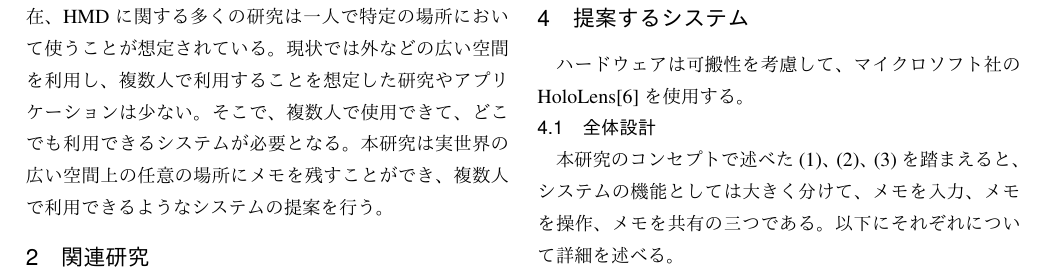
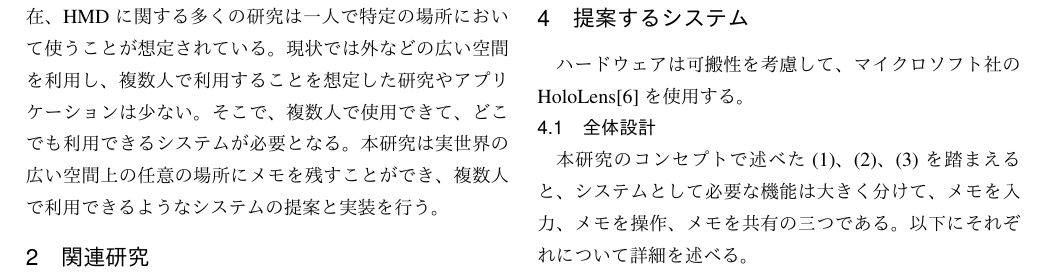
Before and after one commit to takarin0711/chukan_latex, a LaTeX CV (template.tex): part of page 1 of 2, cut so that both start at the same text. The pictures show the PDF file template.pdf that the author committed with the source.

Commit message:
少し修正

```diff
--- a/template.tex
+++ b/template.tex
@@ -25,7 +25,7 @@
 \section{はじめに}
 アイデアは机やホワイトボード等がないような場面でも突然思い浮かぶことがある。また、友人と話し合いをしているときにアイデアが連鎖的に生まれることがある。
 
-近年、HMD(Head Mounted Display)が普及してきた。現在、HMDに関する多くの研究は一人で特定の場所において使うことが想定されている。現状では外などの広い空間を利用し、複数人で利用することを想定した研究やアプリケーションは少ない。そこで、複数人で使用できて、どこでも利用できるシステムが必要となる。本研究は実世界の広い空間上の任意の場所にメモを残すことができ、複数人で利用できるようなシステムの提案を行う。
+近年、HMD(Head Mounted Display)が普及してきた。現在、HMDに関する多くの研究は一人で特定の場所において使うことが想定されている。現状では外などの広い空間を利用し、複数人で利用することを想定した研究やアプリケーションは少ない。そこで、複数人で使用できて、どこでも利用できるシステムが必要となる。本研究は実世界の広い空間上の任意の場所にメモを残すことができ、複数人で利用できるようなシステムの提案と実装を行う。
 
 \section{関連研究}
 椎尾ら\cite{tex1,tex2}は仮想の手書きメモによるコミュニケーションをウェアラブルコンピュータにより実現する空気ペンを試作した。問題点としては、同時に複数人で使用できないことや、使用できる範囲がRFIDタグがついた床上のみなので場所が限定されることが挙げられる。
@@ -47,7 +47,7 @@
 ハードウェアは可搬性を考慮して、マイクロソフト社のHoloLens\cite{tex6}を使用する。
 
 \subsection{全体設計}
-本研究のコンセプトで述べた(1)、(2)、(3)を踏まえると、システムの機能としては大きく分けて、メモを入力、メモを操作、メモを共有の三つである。以下にそれぞれについて詳細を述べる。
+本研究のコンセプトで述べた(1)、(2)、(3)を踏まえると、システムとして必要な機能は大きく分けて、メモを入力、メモを操作、メモを共有の三つである。以下にそれぞれについて詳細を述べる。
 
 \subsection{メモを入力}
 実世界の任意の3D空間上に図形や文字のメモを残す。また、これらに加えて音声によるメモも残すことも実現する。3D空間上に文字によるメモをそのまま残す場合、見る方向によっては文字として見えないと問題が発生することが考えられる。これを解決するために3D空間上に仮想平面を用意してその平面上に文字を描き、表示をする際に回転させて相手の方に面を向けるという手法を提案する(図\ref{fig:memokaiten})。また、文字を描き、この情報を点として3D空間上に残すという手法を提案する。見る際は3D空間上に残した点のメモをタップすることで文字を表示する。この手法により、どの方向から見ても文字として見ることを可能にする。
```
Also changed, not shown: template.pdf, 2 other files.
